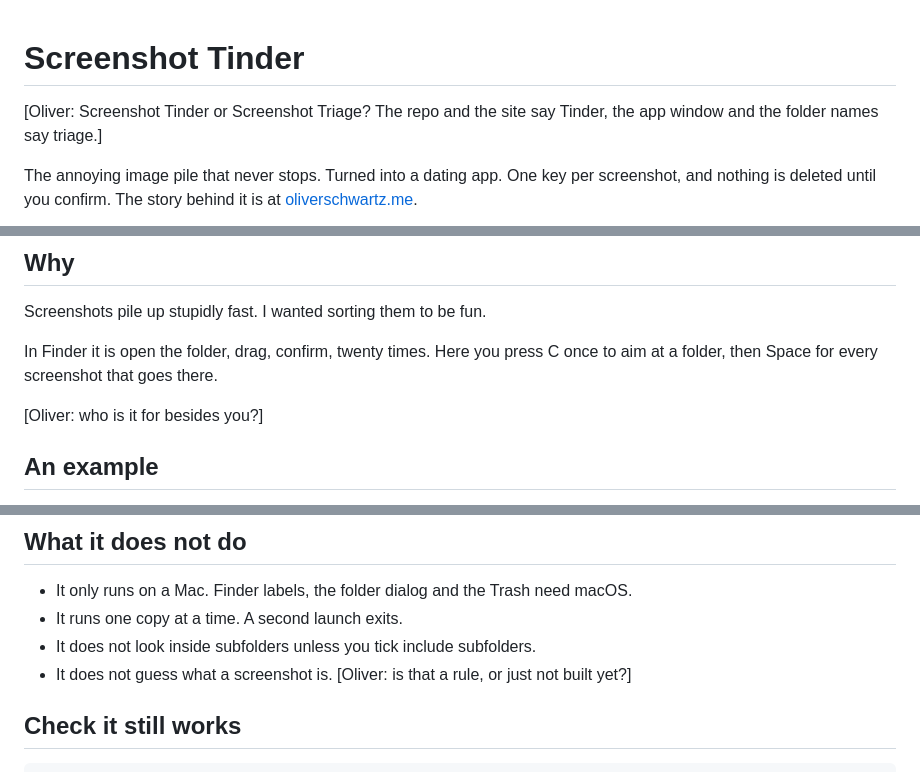
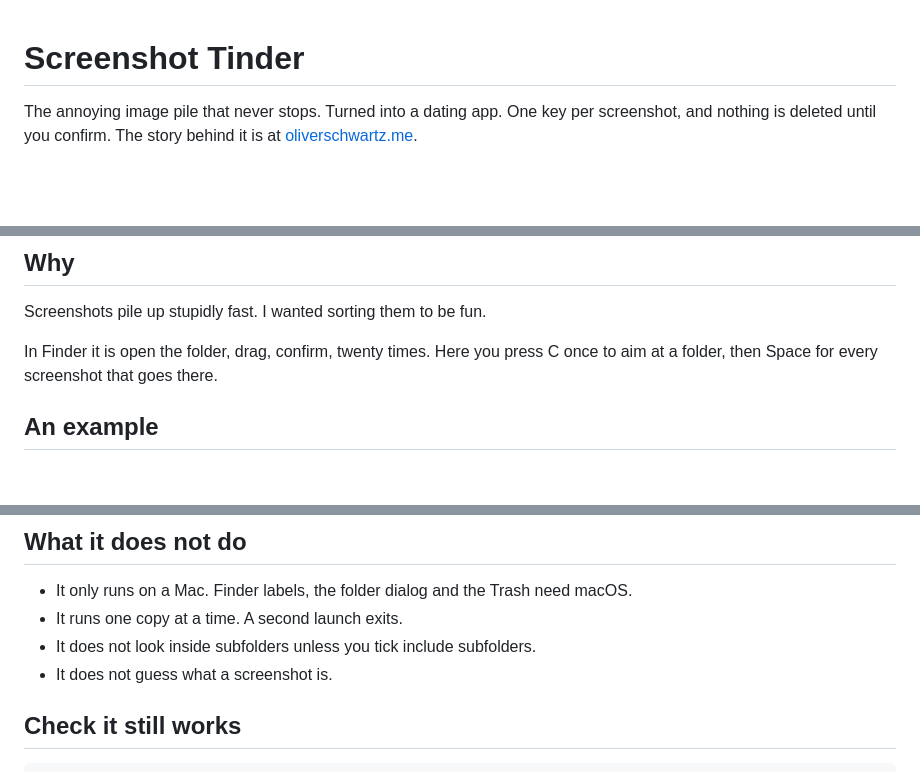
Before and after one commit to o-liverschwartz/screenshot-tinder, a Markdown page: README.md, 3 parts joined by grey strips. Rendered like a GitHub page; blank space fills up the shorter version.

Commit message:
Tighten the README

```diff
--- a/README.md
+++ b/README.md
@@ -1,6 +1,4 @@
 # Screenshot Tinder
-
-[Oliver: Screenshot Tinder or Screenshot Triage? The repo and the site say Tinder, the app window and the folder names say triage.]
 
 The annoying image pile that never stops. Turned into a dating app. One key per screenshot, and nothing is deleted until you confirm. The story behind it is at [oliverschwartz.me](https://oliverschwartz.me/screenshot-triage).
 
@@ -11,8 +9,6 @@ The annoying image pile that never stops. Turned into a dating app. One key per
 Screenshots pile up stupidly fast. I wanted sorting them to be fun.
 
 In Finder it is open the folder, drag, confirm, twenty times. Here you press C once to aim at a folder, then Space for every screenshot that goes there.
-
-[Oliver: who is it for besides you?]
 
 ## An example
 
@@ -87,7 +83,7 @@ Shortcuts ignore Cmd, Ctrl and Option, and a held key makes one decision.
 - It only runs on a Mac. Finder labels, the folder dialog and the Trash need macOS.
 - It runs one copy at a time. A second launch exits.
 - It does not look inside subfolders unless you tick include subfolders.
-- It does not guess what a screenshot is. [Oliver: is that a rule, or just not built yet?]
+- It does not guess what a screenshot is.
 
 ## Check it still works
 
```
Also changed, not shown: other parts of README.md (+0 -2 lines).
